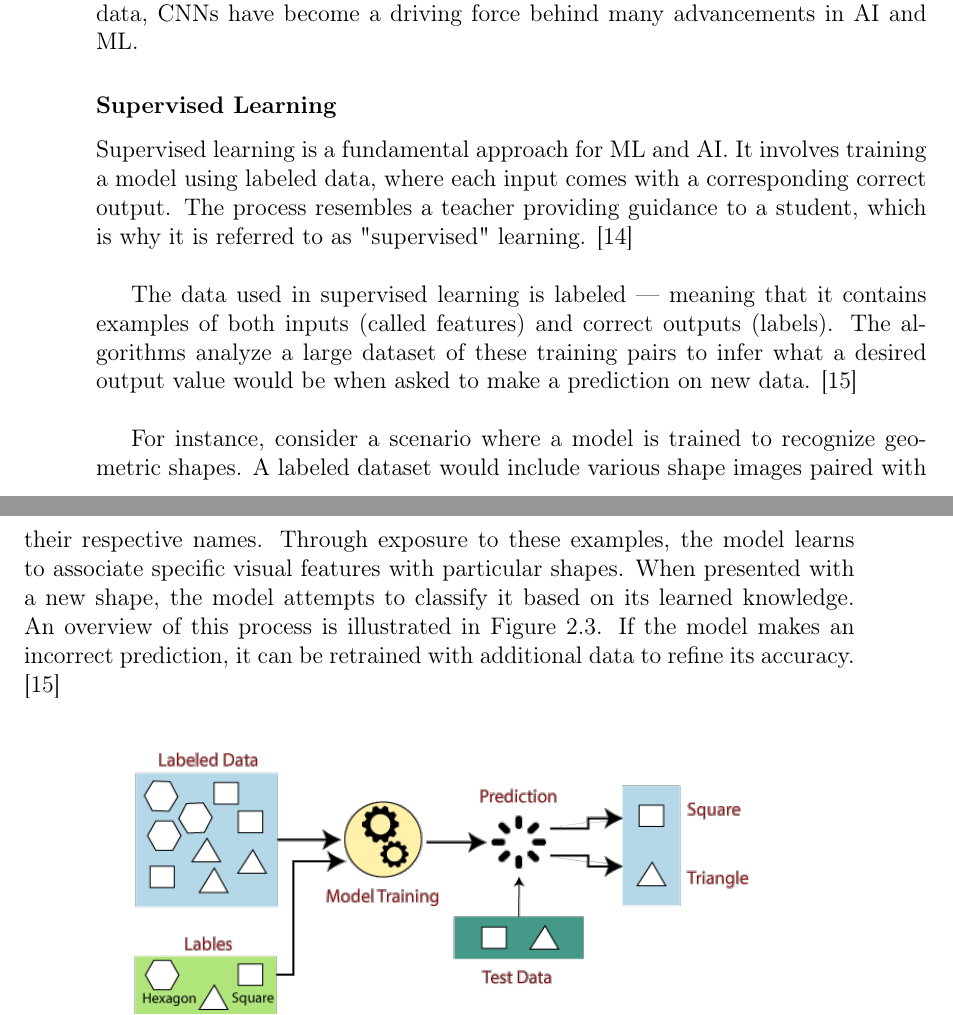
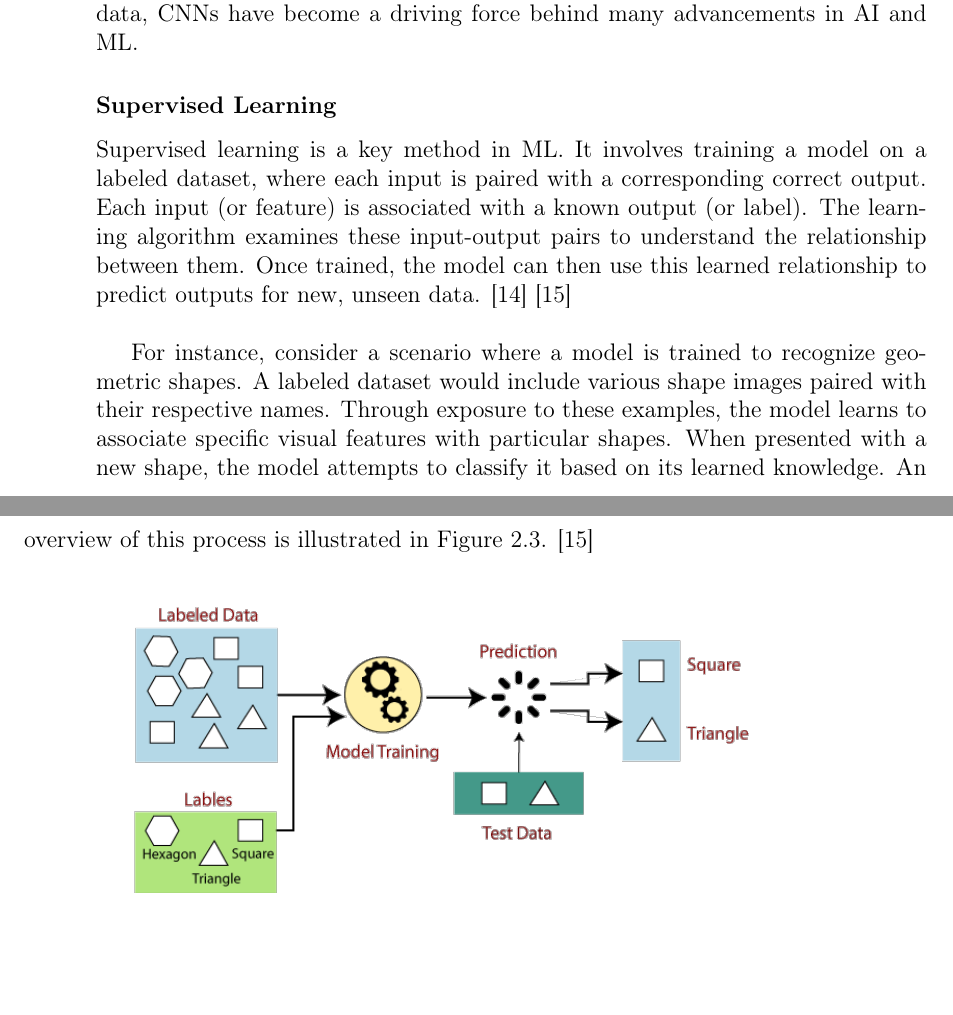
Before and after one commit to bachelor-gruppe-04/documentation, a LaTeX thesis (main.tex, which reads chapters/04-theory.tex): two parts of pages 20 and 21 of 57, joined at a grey line, cut so that both start at the same text, the shorter picture padded with empty space. Compiled offline with pdfLaTeX.

Commit message:
Reformated Supervised Learning (Theory)

```diff
--- a/chapters/04-theory.tex
+++ b/chapters/04-theory.tex
@@ -57,14 +57,12 @@ Artificial Neural Networks (ANNs) are a cornerstone of modern \gls{ml}, excellin
 
 The versatility and effectiveness of \glspl{cnn} make them a fundamental tool in computer vision applications, ranging from medical imaging to autonomous vehicles. By leveraging their ability to learn hierarchical representations of visual data, \glspl{cnn} have become a driving force behind many advancements in \gls{ai} and \gls{ml}.
 
-\subsubsection*{Supervised Learning}
-\label{subsubsec:supervised-learning}
+\subsubsection*{Supervised Learning} \label{subsubsec:supervised-learning}
 
-Supervised learning is a fundamental approach for \gls{ml} and \gls{ai}. It involves training a model using labeled data, where each input comes with a corresponding correct output. The process resembles a teacher providing guidance to a student, which is why it is referred to as "supervised" learning. \cite{geeksforgeeks:supervised-learning} \\
+Supervised learning is a key method in \gls{ml}. It involves training a model on a labeled dataset, where each input is paired with a corresponding correct output. Each input (or feature) is associated with a known output (or label). The learning algorithm examines these input-output pairs to understand the relationship between them. Once trained, the model can then use this learned relationship to predict outputs for new, unseen data. \cite{geeksforgeeks:supervised-learning}
+\cite{google:supervised-learning} \\
 
-The data used in supervised learning is labeled — meaning that it contains examples of both inputs (called features) and correct outputs (labels). The algorithms analyze a large dataset of these training pairs to infer what a desired output value would be when asked to make a prediction on new data. \cite{google:supervised-learning} \\
-
-For instance, consider a scenario where a model is trained to recognize geometric shapes. A labeled dataset would include various shape images paired with their respective names. Through exposure to these examples, the model learns to associate specific visual features with particular shapes. When presented with a new shape, the model attempts to classify it based on its learned knowledge. An overview of this process is illustrated in Figure~\ref{fig:supervised-learning}. If the model makes an incorrect prediction, it can be retrained with additional data to refine its accuracy. \cite{google:supervised-learning} \\
+For instance, consider a scenario where a model is trained to recognize geometric shapes. A labeled dataset would include various shape images paired with their respective names. Through exposure to these examples, the model learns to associate specific visual features with particular shapes. When presented with a new shape, the model attempts to classify it based on its learned knowledge. An overview of this process is illustrated in Figure~\ref{fig:supervised-learning}. \cite{google:supervised-learning} \\
 
 \begin{figure}[h!]
     \centering
```
Also changed, not shown: figures/theory/image-recognition/nms.png.
